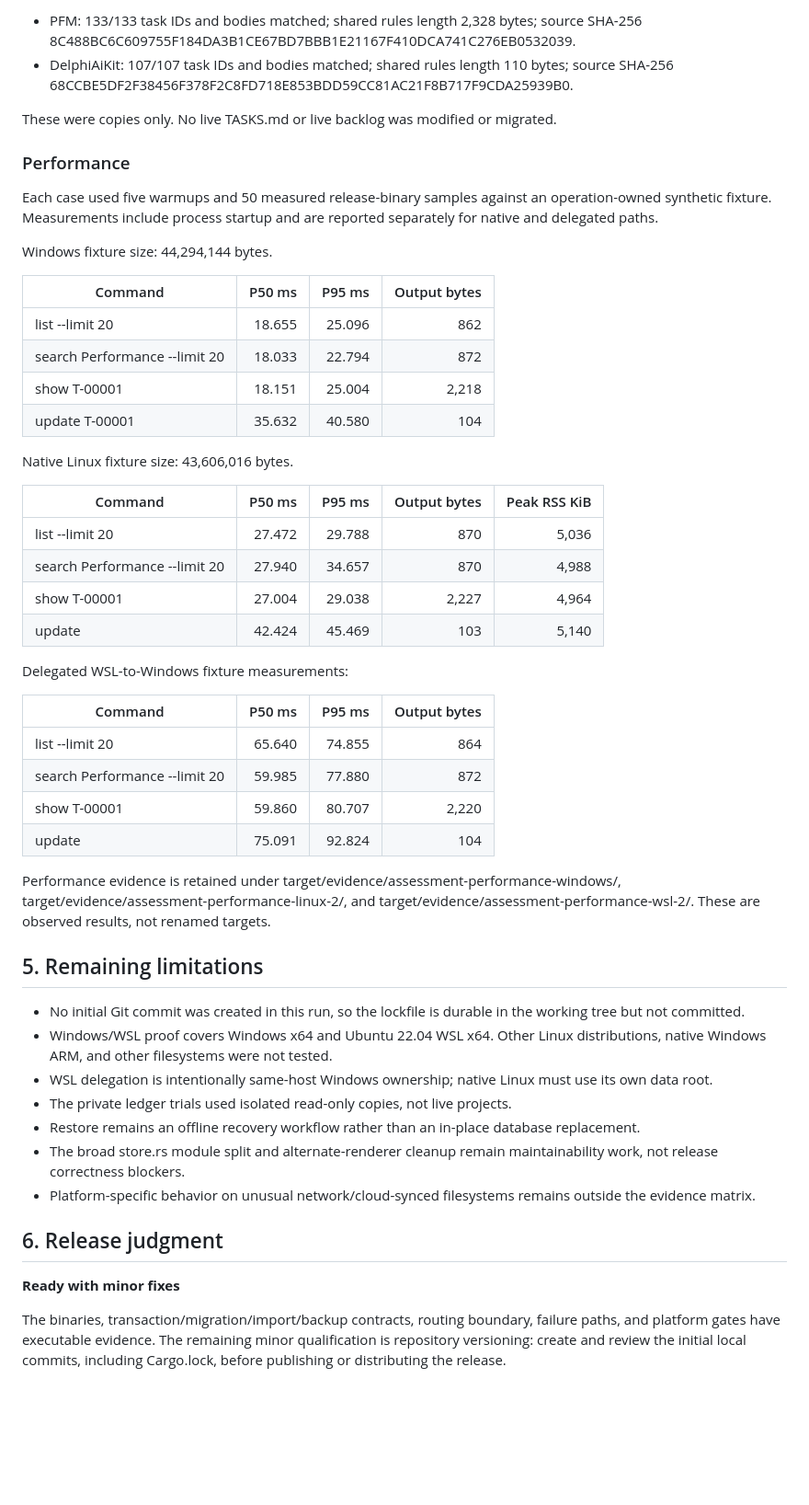
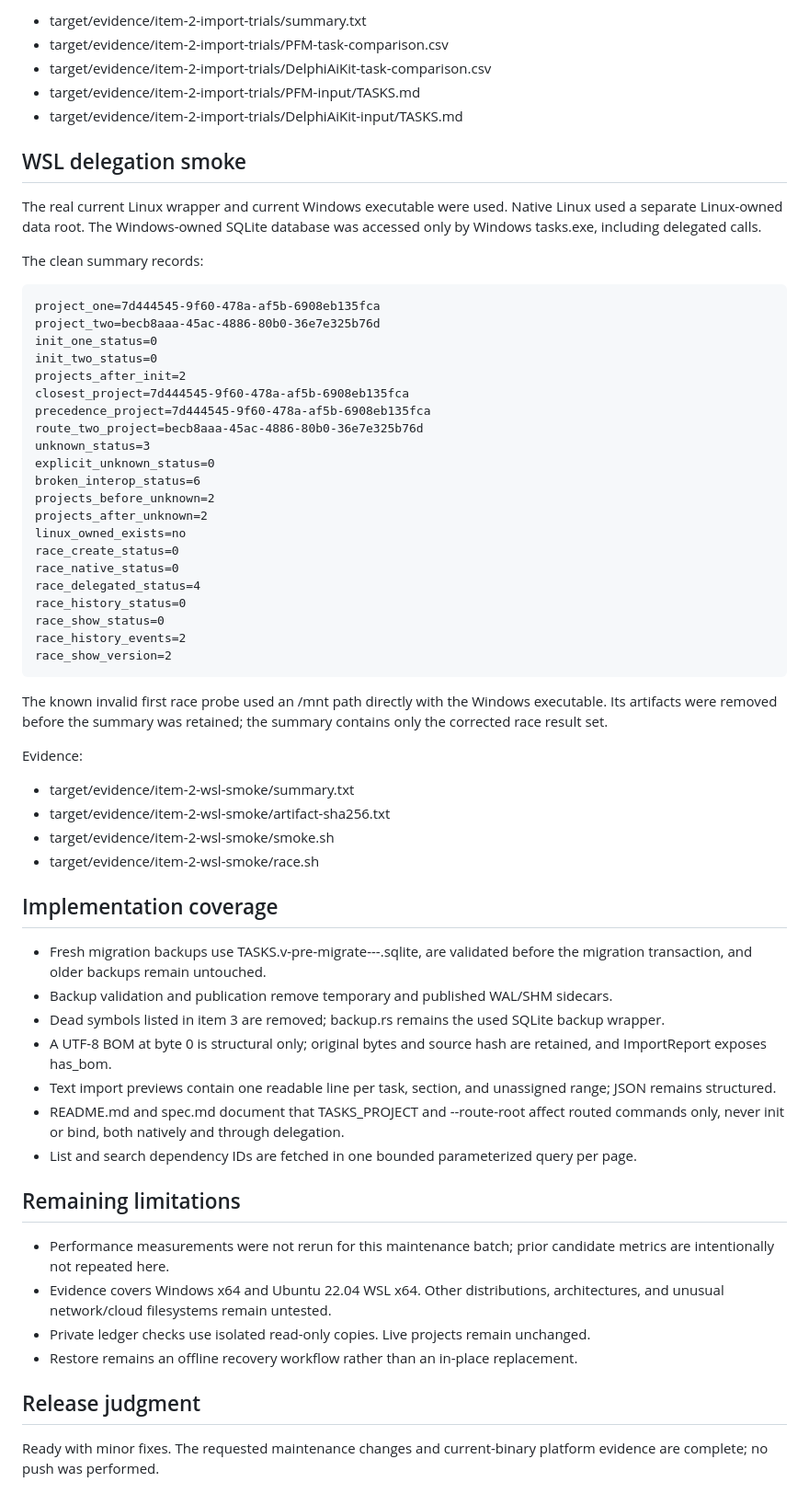
Before and after one commit to MaxLogic/tasks-cli, a Markdown page: verification-report.md, the part around one of its changes. Shown at 92% size. GitHub-like rendering; blank space fills up the shorter version.

```diff
--- a/verification-report.md
+++ b/verification-report.md
@@ -113,54 +96,64 @@ Read-only copies of PFM and DelphiAiKit TASKS.md were imported into isolated sto
 
-- PFM: 133/133 task IDs and bodies matched; shared rules length 2,328 bytes; source SHA-256 8C488BC6C609755F184DA3B1CE67BD7BBB1E21167F410DCA741C276EB0532039.
-- DelphiAiKit: 107/107 task IDs and bodies matched; shared rules length 110 bytes; source SHA-256 68CCBE5DF2F38456F378F2C8FD718E853BDD59CC81AC21F8B717F9CDA25939B0.
+- target/evidence/item-2-import-trials/summary.txt
+- target/evidence/item-2-import-trials/PFM-task-comparison.csv
+- target/evidence/item-2-import-trials/DelphiAiKit-task-comparison.csv
+- target/evidence/item-2-import-trials/PFM-input/TASKS.md
+- target/evidence/item-2-import-trials/DelphiAiKit-input/TASKS.md
 
-These were copies only. No live TASKS.md or live backlog was modified or migrated.
+## WSL delegation smoke
 
-### Performance
+The real current Linux wrapper and current Windows executable were used. Native Linux used a separate Linux-owned data root. The Windows-owned SQLite database was accessed only by Windows tasks.exe, including delegated calls.
 
-Each case used five warmups and 50 measured release-binary samples against an operation-owned synthetic fixture. Measurements include process startup and are reported separately for native and delegated paths.
+The clean summary records:
 
-Windows fixture size: 44,294,144 bytes.
+    project_one=7d444545-9f60-478a-af5b-6908eb135fca
+    project_two=becb8aaa-45ac-4886-80b0-36e7e325b76d
+    init_one_status=0
+    init_two_status=0
+    projects_after_init=2
+    closest_project=7d444545-9f60-478a-af5b-6908eb135fca
+    precedence_project=7d444545-9f60-478a-af5b-6908eb135fca
+    route_two_project=becb8aaa-45ac-4886-80b0-36e7e325b76d
+    unknown_status=3
+    explicit_unknown_status=0
+    broken_interop_status=6
+    projects_before_unknown=2
+    projects_after_unknown=2
+    linux_owned_exists=no
+    race_create_status=0
+    race_native_status=0
+    race_delegated_status=4
+    race_history_status=0
+    race_show_status=0
+    race_history_events=2
+    race_show_version=2
 
-| Command | P50 ms | P95 ms | Output bytes |
-| --- | ---: | ---: | ---: |
-| list --limit 20 | 18.655 | 25.096 | 862 |
-| search Performance --limit 20 | 18.033 | 22.794 | 872 |
-| show T-00001 | 18.151 | 25.004 | 2,218 |
-| update T-00001 | 35.632 | 40.580 | 104 |
+The known invalid first race probe used an /mnt path directly with the Windows executable. Its artifacts were removed before the summary was retained; the summary contains only the corrected race result set.
 
-Native Linux fixture size: 43,606,016 bytes.
+Evidence:
 
-| Command | P50 ms | P95 ms | Output bytes | Peak RSS KiB |
-| --- | ---: | ---: | ---: | ---: |
-| list --limit 20 | 27.472 | 29.788 | 870 | 5,036 |
-| search Performance --limit 20 | 27.940 | 34.657 | 870 | 4,988 |
-| show T-00001 | 27.004 | 29.038 | 2,227 | 4,964 |
-| update | 42.424 | 45.469 | 103 | 5,140 |
+- target/evidence/item-2-wsl-smoke/summary.txt
+- target/evidence/item-2-wsl-smoke/artifact-sha256.txt
+- target/evidence/item-2-wsl-smoke/smoke.sh
+- target/evidence/item-2-wsl-smoke/race.sh
 
-Delegated WSL-to-Windows fixture measurements:
+## Implementation coverage
 
-| Command | P50 ms | P95 ms | Output bytes |
-| --- | ---: | ---: | ---: |
-| list --limit 20 | 65.640 | 74.855 | 864 |
-| search Performance --limit 20 | 59.985 | 77.880 | 872 |
-| show T-00001 | 59.860 | 80.707 | 2,220 |
-| update | 75.091 | 92.824 | 104 |
+- Fresh migration backups use TASKS.v<from>-pre-migrate-<unix-millis>-<pid>-<counter>.sqlite, are validated before the migration transaction, and older backups remain untouched.
+- Backup validation and publication remove temporary and published WAL/SHM sidecars.
+- Dead symbols listed in item 3 are removed; backup.rs remains the used SQLite backup wrapper.
+- A UTF-8 BOM at byte 0 is structural only; original bytes and source hash are retained, and ImportReport exposes has_bom.
+- Text import previews contain one readable line per task, section, and unassigned range; JSON remains structured.
+- README.md and spec.md document that TASKS_PROJECT and --route-root affect routed commands only, never init or bind, both natively and through delegation.
+- List and search dependency IDs are fetched in one bounded parameterized query per page.
 
-Performance evidence is retained under target/evidence/assessment-performance-windows/, target/evidence/assessment-performance-linux-2/, and target/evidence/assessment-performance-wsl-2/. These are observed results, not renamed targets.
+## Remaining limitations
 
-## 5. Remaining limitations
+- Performance measurements were not rerun for this maintenance batch; prior candidate metrics are intentionally not repeated here.
+- Evidence covers Windows x64 and Ubuntu 22.04 WSL x64. Other distributions, architectures, and unusual network/cloud filesystems remain untested.
+- Private ledger checks use isolated read-only copies. Live projects remain unchanged.
+- Restore remains an offline recovery workflow rather than an in-place replacement.
 
-- No initial Git commit was created in this run, so the lockfile is durable in the working tree but not committed.
-- Windows/WSL proof covers Windows x64 and Ubuntu 22.04 WSL x64. Other Linux distributions, native Windows ARM, and other filesystems were not tested.
-- WSL delegation is intentionally same-host Windows ownership; native Linux must use its own data root.
-- The private ledger trials used isolated read-only copies, not live projects.
-- Restore remains an offline recovery workflow rather than an in-place database replacement.
-- The broad store.rs module split and alternate-renderer cleanup remain maintainability work, not release correctness blockers.
-- Platform-specific behavior on unusual network/cloud-synced filesystems remains outside the evidence matrix.
+## Release judgment
 
-## 6. Release judgment
-
-**Ready with minor fixes**
-
-The binaries, transaction/migration/import/backup contracts, routing boundary, failure paths, and platform gates have executable evidence. The remaining minor qualification is repository versioning: create and review the initial local commits, including Cargo.lock, before publishing or distributing the release.
+Ready with minor fixes. The requested maintenance changes and current-binary platform evidence are complete; no push was performed.
```
Also changed, not shown: other parts of verification-report.md (+51 -68 lines).
